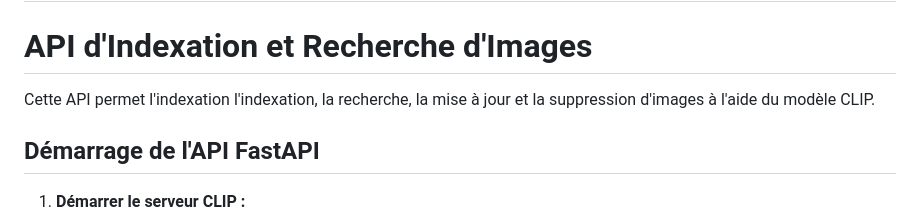
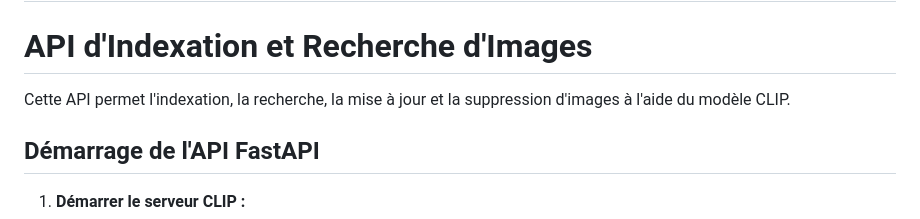
Before and after one commit to bibudem/dspace-clip-api, a Markdown page: api/README.md, the part around the change. Drawn GitHub-style.

Commit message:
Corrections mineures apportées.

```diff
--- a/api/README.md
+++ b/api/README.md
@@ -3,7 +3,7 @@
 
 # API d'Indexation et Recherche d'Images
 
-Cette API permet l'indexation l'indexation, la recherche, la mise à jour et la suppression d'images à l'aide du modèle CLIP.
+Cette API permet l'indexation, la recherche, la mise à jour et la suppression d'images à l'aide du modèle CLIP.
 
 ## Démarrage de l'API FastAPI
 
```
